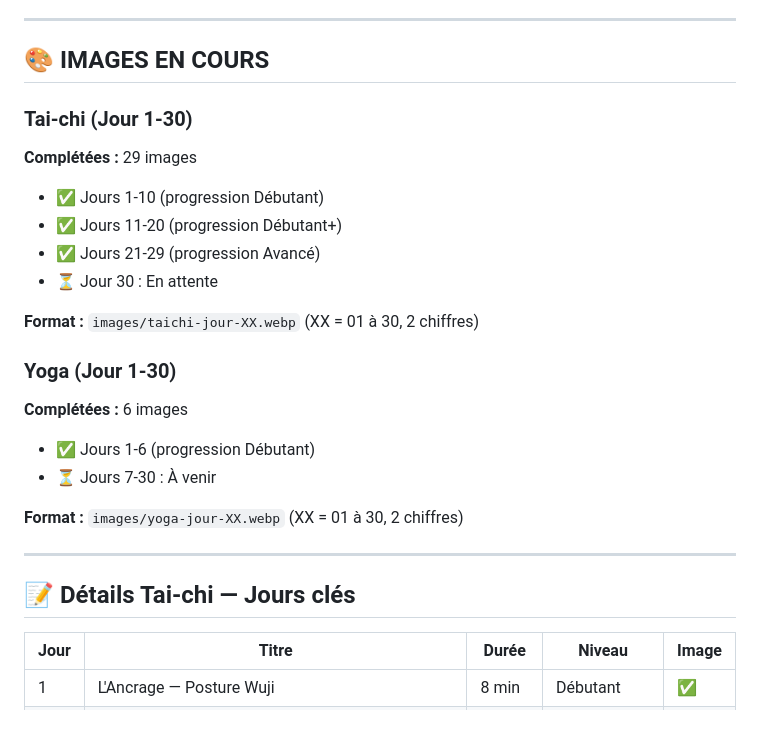
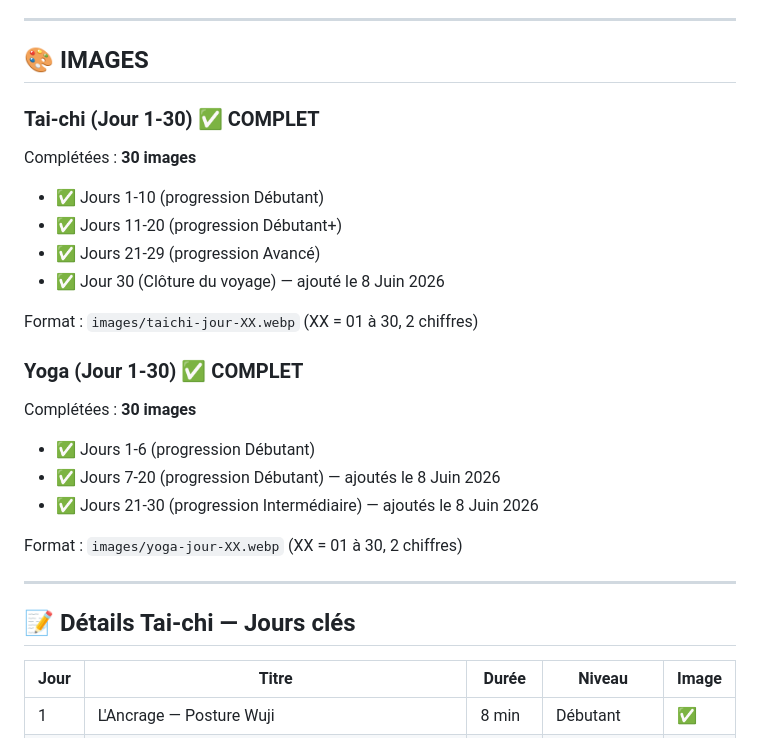
Before and after one commit to JLShop06/Harmonia, a Markdown page: README-IMAGES.md, the part around one of its changes. Drawn GitHub-style.

```diff
--- a/README-IMAGES.md
+++ b/README-IMAGES.md
@@ -35,28 +36,28 @@ Le projet **Harmonia** a intégré un **programme de transformation personnelle
 
 ---
 
-## 🎨 IMAGES EN COURS
+## 🎨 IMAGES
 
-### Tai-chi (Jour 1-30)
-**Complétées :** 29 images
+### Tai-chi (Jour 1-30) ✅ COMPLET
+Complétées : **30 images**
 - ✅ Jours 1-10 (progression Débutant)
 - ✅ Jours 11-20 (progression Débutant+)
 - ✅ Jours 21-29 (progression Avancé)
-- ⏳ Jour 30 : En attente
+- ✅ Jour 30 (Clôture du voyage) — ajouté le 8 Juin 2026
 
-**Format :** `images/taichi-jour-XX.webp` (XX = 01 à 30, 2 chiffres)
+Format : `images/taichi-jour-XX.webp` (XX = 01 à 30, 2 chiffres)
 
-### Yoga (Jour 1-30)
-**Complétées :** 6 images
+### Yoga (Jour 1-30) ✅ COMPLET
+Complétées : **30 images**
 - ✅ Jours 1-6 (progression Débutant)
-- ⏳ Jours 7-30 : À venir
+- ✅ Jours 7-20 (progression Débutant) — ajoutés le 8 Juin 2026
+- ✅ Jours 21-30 (progression Intermédiaire) — ajoutés le 8 Juin 2026
 
-**Format :** `images/yoga-jour-XX.webp` (XX = 01 à 30, 2 chiffres)
+Format : `images/yoga-jour-XX.webp` (XX = 01 à 30, 2 chiffres)
 
 ---
 
 ## 📝 Détails Tai-chi — Jours clés
-
 | Jour | Titre | Durée | Niveau | Image |
 |------|-------|-------|--------|-------|
 | 1 | L'Ancrage — Posture Wuji | 8 min | Débutant | ✅ |
```
Also changed, not shown: other parts of README-IMAGES.md (+15 -16 lines).
